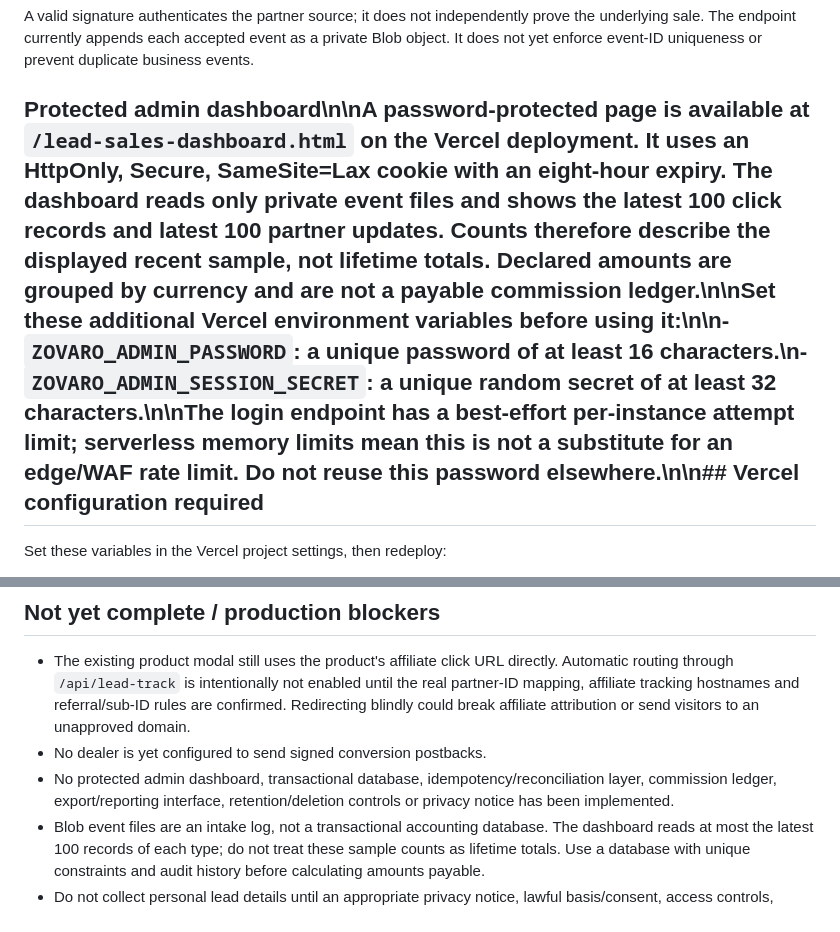
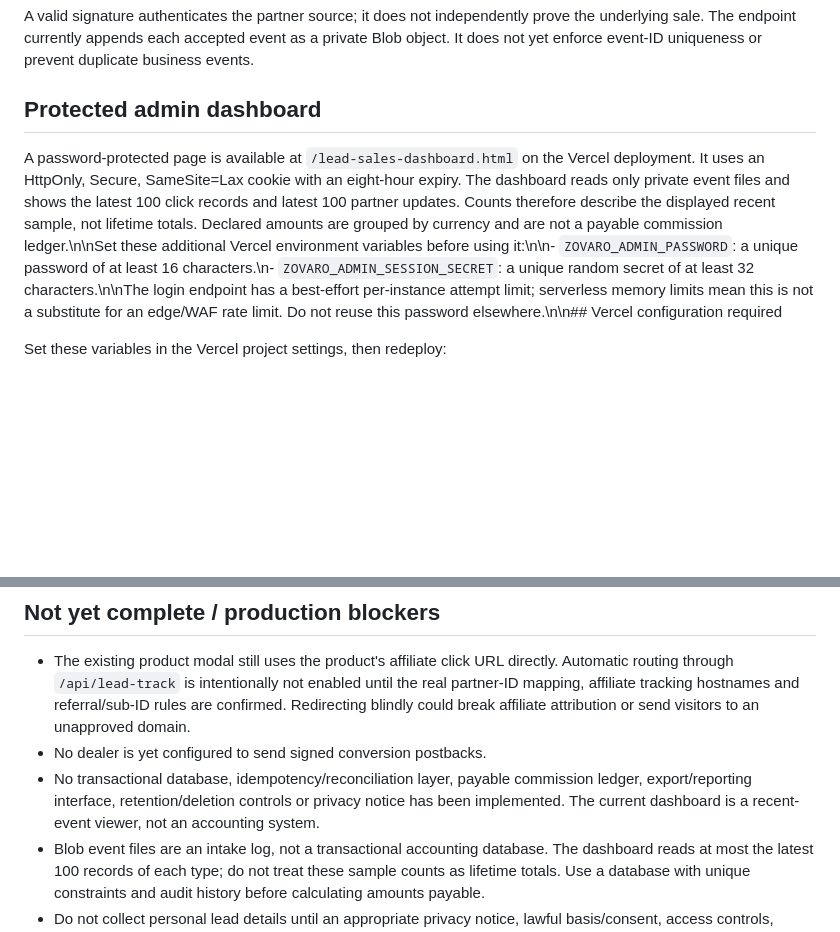
Before and after one commit to vendittellijob2025-byte/ZOVARO, a Markdown page: LEAD-SALES-TRACKING.md, 2 parts joined by grey strips. GitHub-like rendering; blank space fills up the shorter version.

Commit message:
Correct lead tracking documentation for deployed admin dashboard

```diff
--- a/LEAD-SALES-TRACKING.md
+++ b/LEAD-SALES-TRACKING.md
@@ -47,7 +47,9 @@ Accepted statuses: `lead`, `contacted`, `appointment`, `visited`, `offer`, `clos
 
 A valid signature authenticates the partner source; it does not independently prove the underlying sale. The endpoint currently appends each accepted event as a private Blob object. It does not yet enforce event-ID uniqueness or prevent duplicate business events.
 
-## Protected admin dashboard\n\nA password-protected page is available at `/lead-sales-dashboard.html` on the Vercel deployment. It uses an HttpOnly, Secure, SameSite=Lax cookie with an eight-hour expiry. The dashboard reads only private event files and shows the latest 100 click records and latest 100 partner updates. Counts therefore describe the displayed recent sample, not lifetime totals. Declared amounts are grouped by currency and are not a payable commission ledger.\n\nSet these additional Vercel environment variables before using it:\n\n- `ZOVARO_ADMIN_PASSWORD`: a unique password of at least 16 characters.\n- `ZOVARO_ADMIN_SESSION_SECRET`: a unique random secret of at least 32 characters.\n\nThe login endpoint has a best-effort per-instance attempt limit; serverless memory limits mean this is not a substitute for an edge/WAF rate limit. Do not reuse this password elsewhere.\n\n## Vercel configuration required
+## Protected admin dashboard
+
+A password-protected page is available at `/lead-sales-dashboard.html` on the Vercel deployment. It uses an HttpOnly, Secure, SameSite=Lax cookie with an eight-hour expiry. The dashboard reads only private event files and shows the latest 100 click records and latest 100 partner updates. Counts therefore describe the displayed recent sample, not lifetime totals. Declared amounts are grouped by currency and are not a payable commission ledger.\n\nSet these additional Vercel environment variables before using it:\n\n- `ZOVARO_ADMIN_PASSWORD`: a unique password of at least 16 characters.\n- `ZOVARO_ADMIN_SESSION_SECRET`: a unique random secret of at least 32 characters.\n\nThe login endpoint has a best-effort per-instance attempt limit; serverless memory limits mean this is not a substitute for an edge/WAF rate limit. Do not reuse this password elsewhere.\n\n## Vercel configuration required
 
 Set these variables in the Vercel project settings, then redeploy:
 
@@ -61,7 +63,7 @@ Do not configure a partner until its identity, destination hostname, attribution
 
 - The existing product modal still uses the product's affiliate click URL directly. Automatic routing through `/api/lead-track` is intentionally not enabled until the real partner-ID mapping, affiliate tracking hostnames and referral/sub-ID rules are confirmed. Redirecting blindly could break affiliate attribution or send visitors to an unapproved domain.
 - No dealer is yet configured to send signed conversion postbacks.
-- No protected admin dashboard, transactional database, idempotency/reconciliation layer, commission ledger, export/reporting interface, retention/deletion controls or privacy notice has been implemented.
+- No transactional database, idempotency/reconciliation layer, payable commission ledger, export/reporting interface, retention/deletion controls or privacy notice has been implemented. The current dashboard is a recent-event viewer, not an accounting system.
 - Blob event files are an intake log, not a transactional accounting database. The dashboard reads at most the latest 100 records of each type; do not treat these sample counts as lifetime totals. Use a database with unique constraints and audit history before calculating amounts payable.
 - Do not collect personal lead details until an appropriate privacy notice, lawful basis/consent, access controls, retention/deletion process and data-processing terms are in place.
 - Offline sales can only be attributed if the partner preserves the referral ID and reports the conversion or provides an agreed reconciliation feed. A signed partner report authenticates its sender but is not independent evidence of the sale.
```
